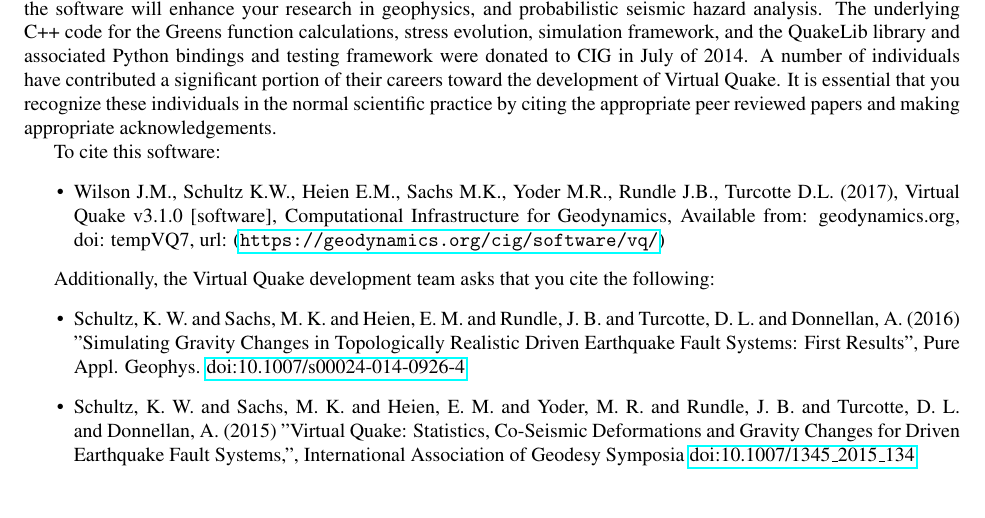
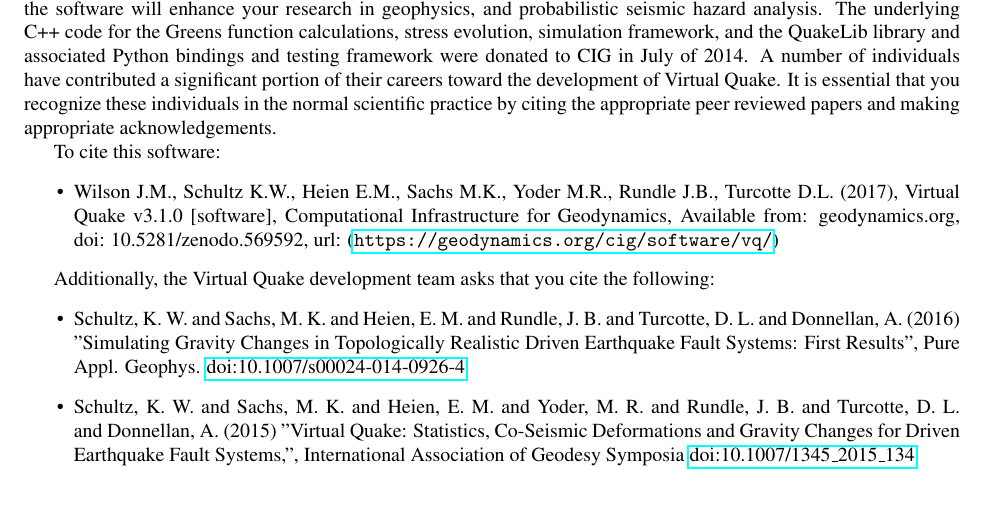
Before and after one commit to geodynamics/vq, a LaTeX thesis (doc/vq.tex): part of page 12 of 78, cut so that both start at the same text. Compiled offline with pdfLaTeX; the source files are stored in an older character set and shown here as Unicode.

Commit message:
added Zenodo DOI number to manual

```diff
--- a/doc/vq.tex
+++ b/doc/vq.tex
@@ -195,7 +195,7 @@
 
 To cite this software:
 \begin{itemize}
-\item Wilson J.M., Schultz K.W., Heien E.M., Sachs M.K., Yoder M.R., Rundle J.B., Turcotte D.L. (2017), Virtual Quake v3.1.0 [software], Computational Infrastructure for Geodynamics, Available from: geodynamics.org, doi: tempVQ7, url: \url{https://geodynamics.org/cig/software/vq/}
+\item Wilson J.M., Schultz K.W., Heien E.M., Sachs M.K., Yoder M.R., Rundle J.B., Turcotte D.L. (2017), Virtual Quake v3.1.0 [software], Computational Infrastructure for Geodynamics, Available from: geodynamics.org, doi: 10.5281/zenodo.569592, url: \url{https://geodynamics.org/cig/software/vq/}
 \end{itemize}
 
 Additionally, the Virtual Quake development team asks that you cite
```
